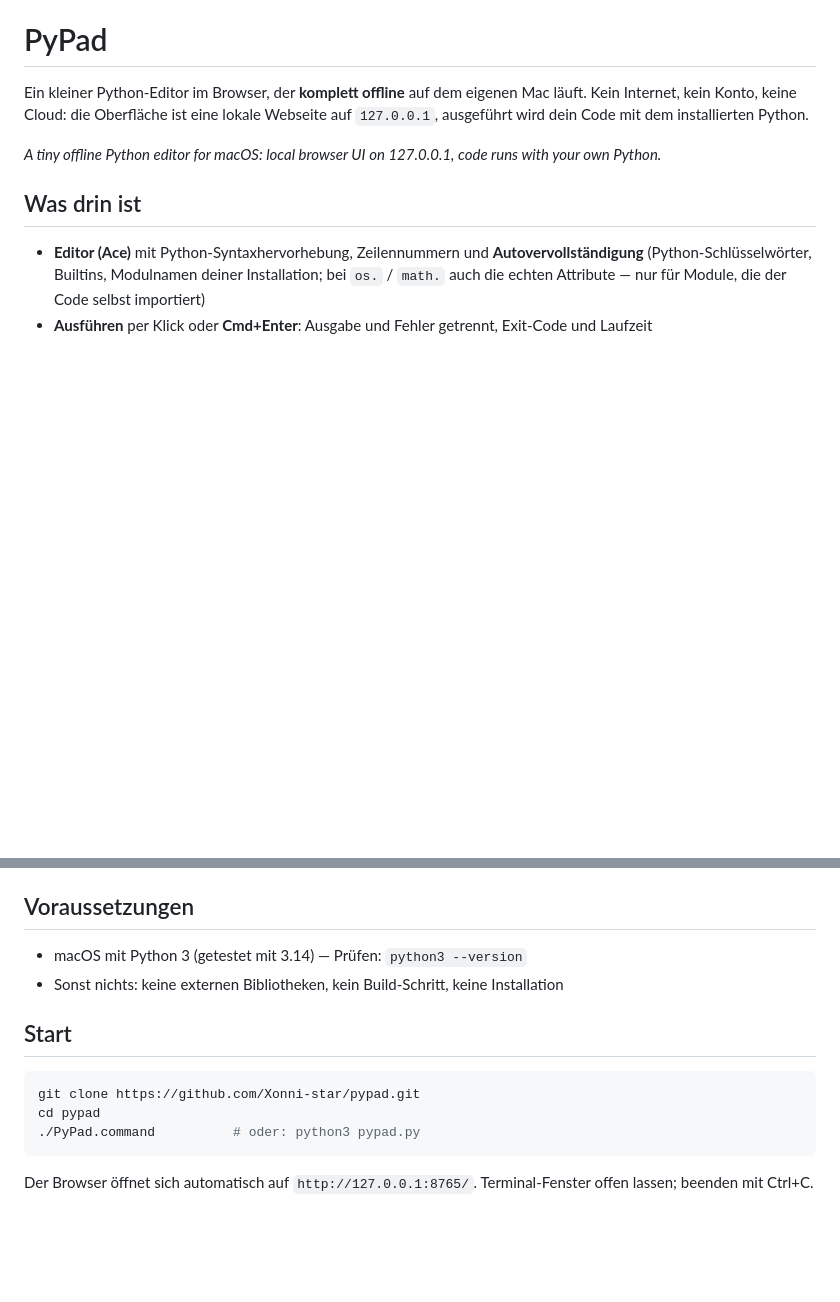
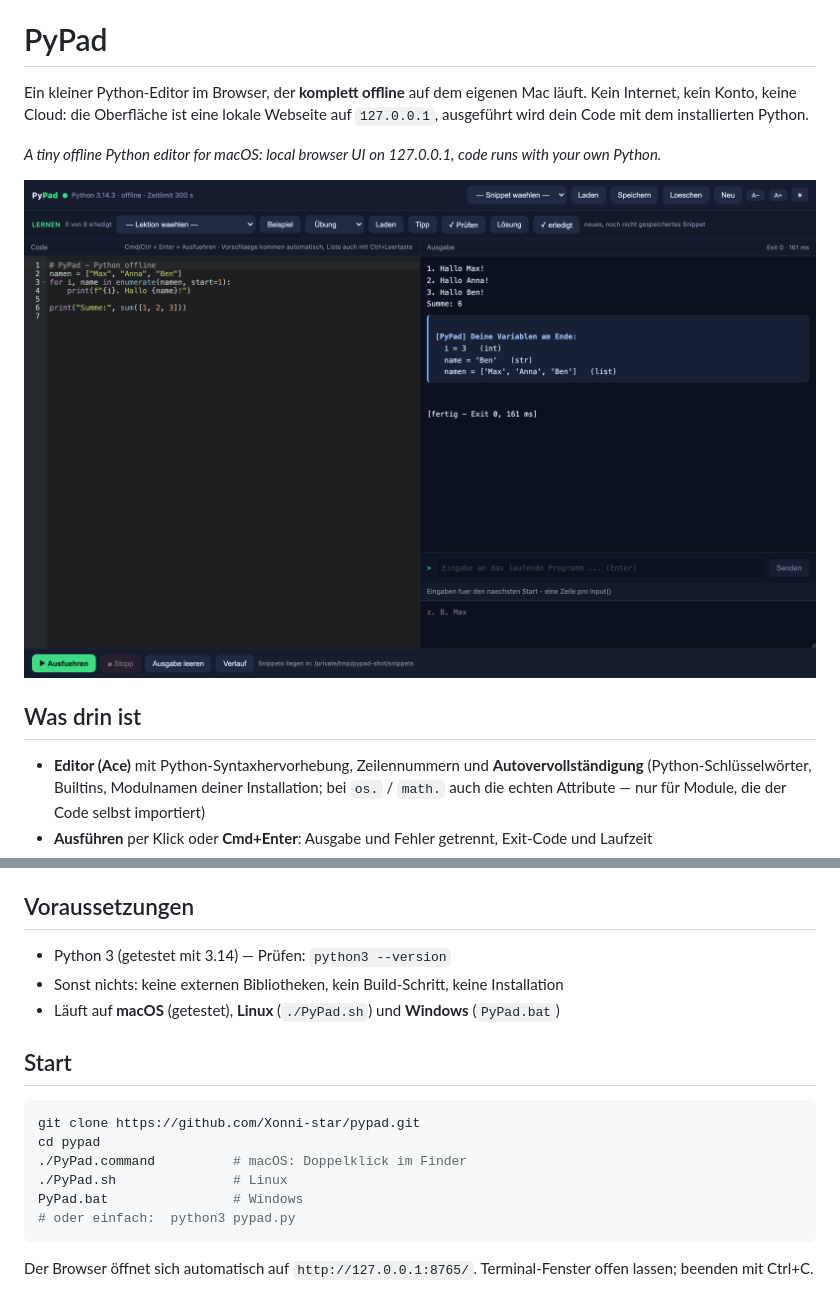
Before and after one commit to Xonni-star/pypad, a Markdown page: README.md, 2 parts joined by grey strips. Drawn GitHub-style; pictures changed too: docs/screenshot.png (added); blank space fills up the shorter version.

Commit message:
Screenshot, CHANGELOG, Startskripte fuer Linux/Windows, macOS-App-Huelle

````diff
--- a/README.md
+++ b/README.md
@@ -5,6 +5,8 @@ Kein Internet, kein Konto, keine Cloud: die Oberfläche ist eine lokale Webseite
 ausgeführt wird dein Code mit dem installierten Python.
 
 *A tiny offline Python editor for macOS: local browser UI on 127.0.0.1, code runs with your own Python.*
+
+![PyPad](docs/screenshot.png)
 
 ## Was drin ist
 
@@ -53,15 +55,19 @@ ausgeführt wird dein Code mit dem installierten Python.
 
 ## Voraussetzungen
 
-- macOS mit Python 3 (getestet mit 3.14) — Prüfen: `python3 --version`
+- Python 3 (getestet mit 3.14) — Prüfen: `python3 --version`
 - Sonst nichts: keine externen Bibliotheken, kein Build-Schritt, keine Installation
+- Läuft auf **macOS** (getestet), **Linux** (`./PyPad.sh`) und **Windows** (`PyPad.bat`)
 
 ## Start
 
 ```bash
 git clone https://github.com/Xonni-star/pypad.git
 cd pypad
-./PyPad.command          # oder: python3 pypad.py
+./PyPad.command          # macOS: Doppelklick im Finder
+./PyPad.sh               # Linux
+PyPad.bat                # Windows
+# oder einfach:  python3 pypad.py
 ```
 
 Der Browser öffnet sich automatisch auf `http://127.0.0.1:8765/`.
````
Also changed, not shown: CHANGELOG.md (added, +32 -0 lines), 2 other files.
